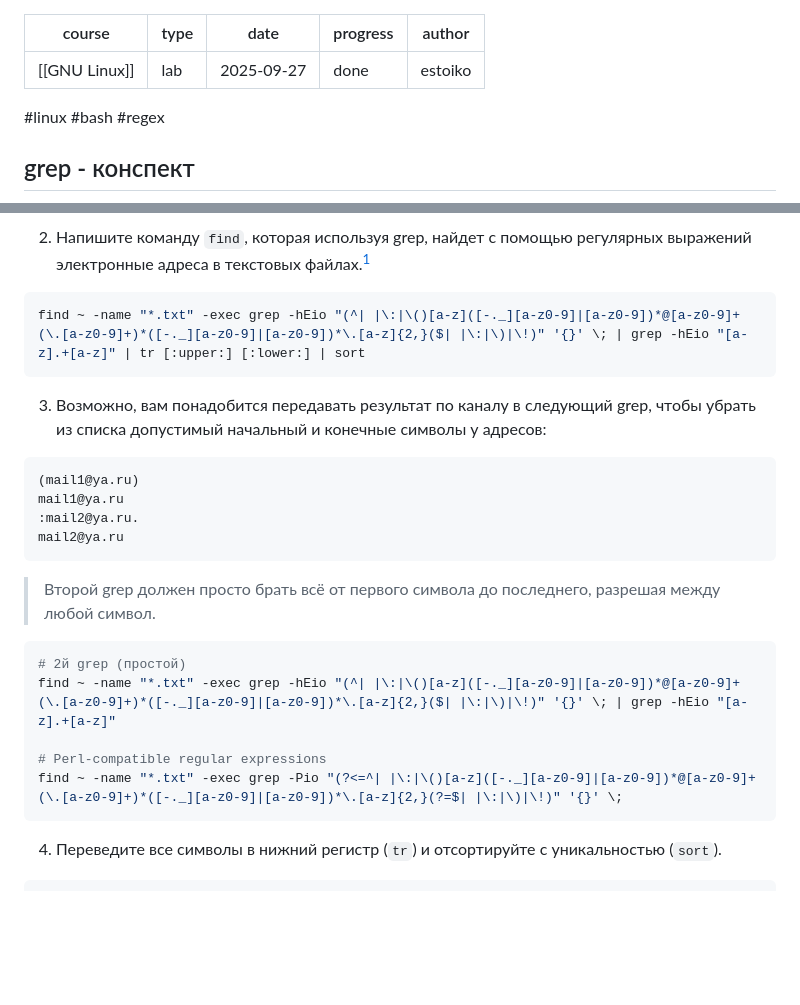
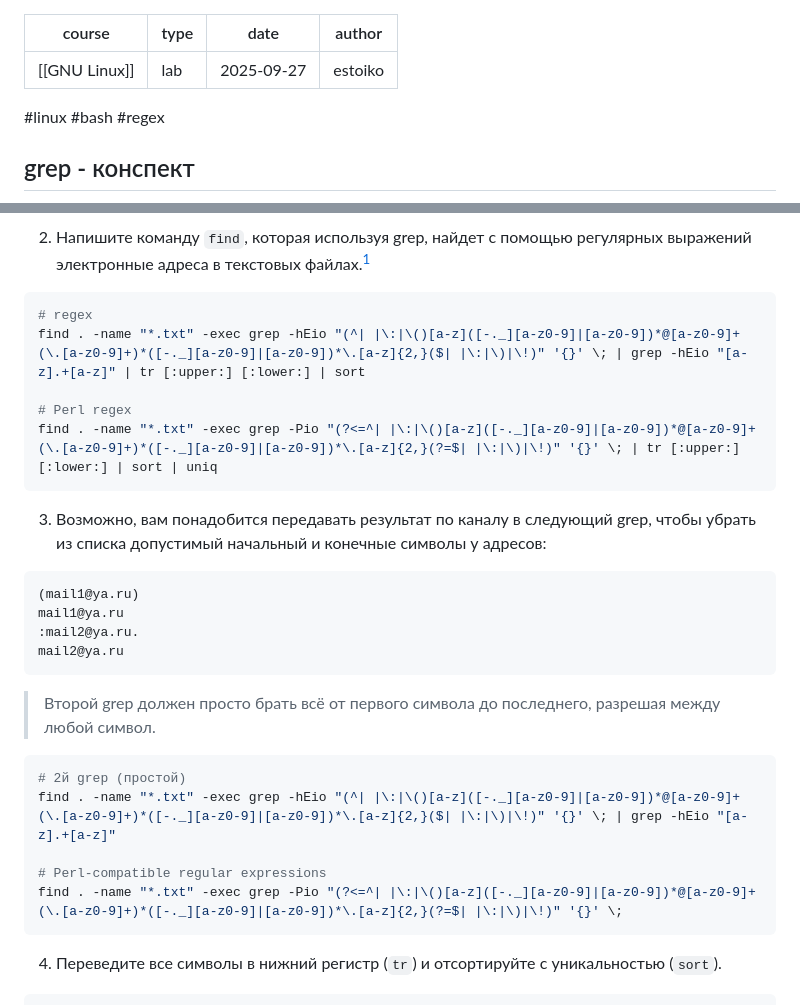
Before and after one commit to estoiko/polytech, a Markdown page: GNU_Linux/lab2/lab2 - Регулярные выражения и управление заданиями.md, 2 parts joined by grey strips. Drawn GitHub-style; blank space fills up the shorter version.

Commit message:
Add lab2 regex

````diff
--- a/GNU_Linux/lab2/lab2 - Регулярные выражения и управление заданиями.md
+++ b/GNU_Linux/lab2/lab2 - Регулярные выражения и управление заданиями.md
@@ -2,7 +2,6 @@
 course: "[[GNU Linux]]"
 type: lab
 date: 2025-09-27
-progress: done
 author: estoiko
 ---
 #linux #bash #regex
@@ -58,7 +57,11 @@ Not@allowedдомен не существует.
 2. Напишите команду `find`, которая используя grep, найдет с помощью регулярных выражений электронные адреса в текстовых файлах.[^1]
 
 ```bash
-find ~ -name "*.txt" -exec grep -hEio "(^| |\:|\()[a-z]([-._][a-z0-9]|[a-z0-9])*@[a-z0-9]+(\.[a-z0-9]+)*([-._][a-z0-9]|[a-z0-9])*\.[a-z]{2,}($| |\:|\)|\!)" '{}' \; | grep -hEio "[a-z].+[a-z]" | tr [:upper:] [:lower:] | sort
+# regex
+find . -name "*.txt" -exec grep -hEio "(^| |\:|\()[a-z]([-._][a-z0-9]|[a-z0-9])*@[a-z0-9]+(\.[a-z0-9]+)*([-._][a-z0-9]|[a-z0-9])*\.[a-z]{2,}($| |\:|\)|\!)" '{}' \; | grep -hEio "[a-z].+[a-z]" | tr [:upper:] [:lower:] | sort
+
+# Perl regex
+find . -name "*.txt" -exec grep -Pio "(?<=^| |\:|\()[a-z]([-._][a-z0-9]|[a-z0-9])*@[a-z0-9]+(\.[a-z0-9]+)*([-._][a-z0-9]|[a-z0-9])*\.[a-z]{2,}(?=$| |\:|\)|\!)" '{}' \; | tr [:upper:] [:lower:] | sort | uniq
 ```
 
 3. Возможно, вам понадобится передавать результат по каналу в следующий grep, чтобы убрать из списка допустимый начальный и конечные символы у адресов:
@@ -74,10 +77,10 @@ mail2@ya.ru
 
 ```bash
 # 2й grep (простой)
-find ~ -name "*.txt" -exec grep -hEio "(^| |\:|\()[a-z]([-._][a-z0-9]|[a-z0-9])*@[a-z0-9]+(\.[a-z0-9]+)*([-._][a-z0-9]|[a-z0-9])*\.[a-z]{2,}($| |\:|\)|\!)" '{}' \; | grep -hEio "[a-z].+[a-z]"
+find . -name "*.txt" -exec grep -hEio "(^| |\:|\()[a-z]([-._][a-z0-9]|[a-z0-9])*@[a-z0-9]+(\.[a-z0-9]+)*([-._][a-z0-9]|[a-z0-9])*\.[a-z]{2,}($| |\:|\)|\!)" '{}' \; | grep -hEio "[a-z].+[a-z]"
 
 # Perl-compatible regular expressions
-find ~ -name "*.txt" -exec grep -Pio "(?<=^| |\:|\()[a-z]([-._][a-z0-9]|[a-z0-9])*@[a-z0-9]+(\.[a-z0-9]+)*([-._][a-z0-9]|[a-z0-9])*\.[a-z]{2,}(?=$| |\:|\)|\!)" '{}' \;
+find . -name "*.txt" -exec grep -Pio "(?<=^| |\:|\()[a-z]([-._][a-z0-9]|[a-z0-9])*@[a-z0-9]+(\.[a-z0-9]+)*([-._][a-z0-9]|[a-z0-9])*\.[a-z]{2,}(?=$| |\:|\)|\!)" '{}' \;
 ```
 
 4. Переведите все символы в нижний регистр (`tr`) и отсортируйте с уникальностью (`sort`).
````
